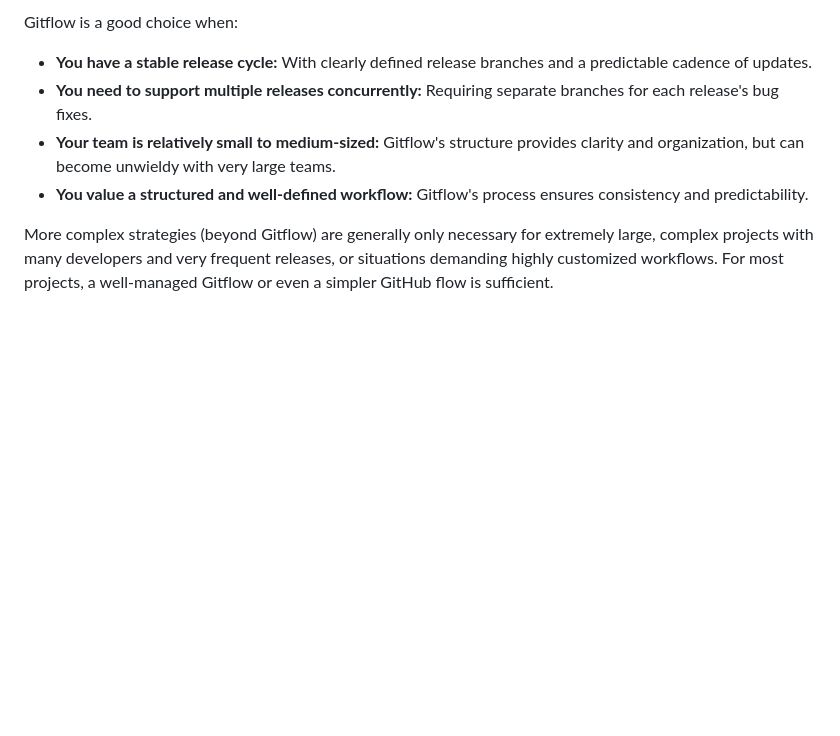
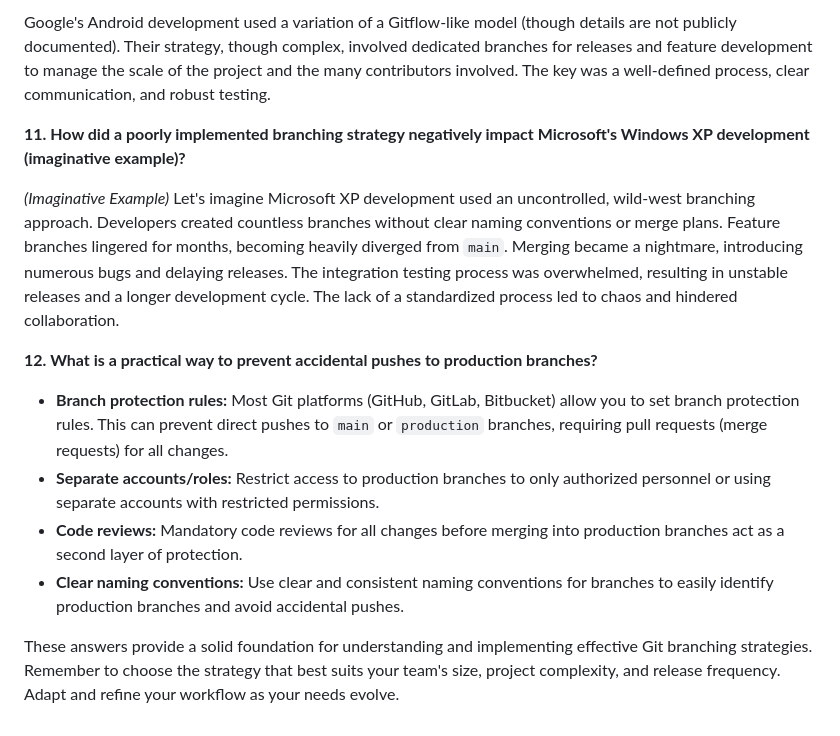
Before and after one commit to Mahefa-MaH/goodbadecode, a Markdown page: TechStack/branching_strategies.md, the part around one of its changes. Drawn GitHub-style; blank space fills up the shorter version.

```diff
--- a/TechStack/branching_strategies.md
+++ b/TechStack/branching_strategies.md
@@ -68,10 +52,18 @@ Ultimately, a poorly managed branching strategy contributed to Vista's troubled
 
-Gitflow is a good choice when:
-
-* **You have a stable release cycle:**  With clearly defined release branches and a predictable cadence of updates.
-* **You need to support multiple releases concurrently:**  Requiring separate branches for each release's bug fixes.
-* **Your team is relatively small to medium-sized:** Gitflow's structure provides clarity and organization, but can become unwieldy with very large teams.
-* **You value a structured and well-defined workflow:**  Gitflow's process ensures consistency and predictability.
+Google's Android development used a variation of a Gitflow-like model (though details are not publicly documented). Their strategy, though complex,  involved dedicated branches for releases and feature development to manage the scale of the project and the many contributors involved. The key was a well-defined process, clear communication, and robust testing.
 
 
-More complex strategies (beyond Gitflow) are generally only necessary for extremely large, complex projects with many developers and very frequent releases, or situations demanding highly customized workflows.  For most projects, a well-managed Gitflow or even a simpler GitHub flow is sufficient.
+**11. How did a poorly implemented branching strategy negatively impact Microsoft's Windows XP development (imaginative example)?**
+
+*(Imaginative Example)*  Let's imagine Microsoft XP development used an uncontrolled, wild-west branching approach.  Developers created countless branches without clear naming conventions or merge plans.  Feature branches lingered for months, becoming heavily diverged from `main`.  Merging became a nightmare, introducing numerous bugs and delaying releases. The integration testing process was overwhelmed, resulting in unstable releases and a longer development cycle.  The lack of a standardized process led to chaos and hindered collaboration.
+
+
+**12. What is a practical way to prevent accidental pushes to production branches?**
+
+* **Branch protection rules:**  Most Git platforms (GitHub, GitLab, Bitbucket) allow you to set branch protection rules.  This can prevent direct pushes to `main` or `production` branches, requiring pull requests (merge requests) for all changes.
+* **Separate accounts/roles:**  Restrict access to production branches to only authorized personnel or using separate accounts with restricted permissions.
+* **Code reviews:** Mandatory code reviews for all changes before merging into production branches act as a second layer of protection.
+* **Clear naming conventions:** Use clear and consistent naming conventions for branches to easily identify production branches and avoid accidental pushes.
+
+
+These answers provide a solid foundation for understanding and implementing effective Git branching strategies.  Remember to choose the strategy that best suits your team's size, project complexity, and release frequency.  Adapt and refine your workflow as your needs evolve.
```
Also changed, not shown: other parts of TechStack/branching_strategies.md (+27 -43 lines).
